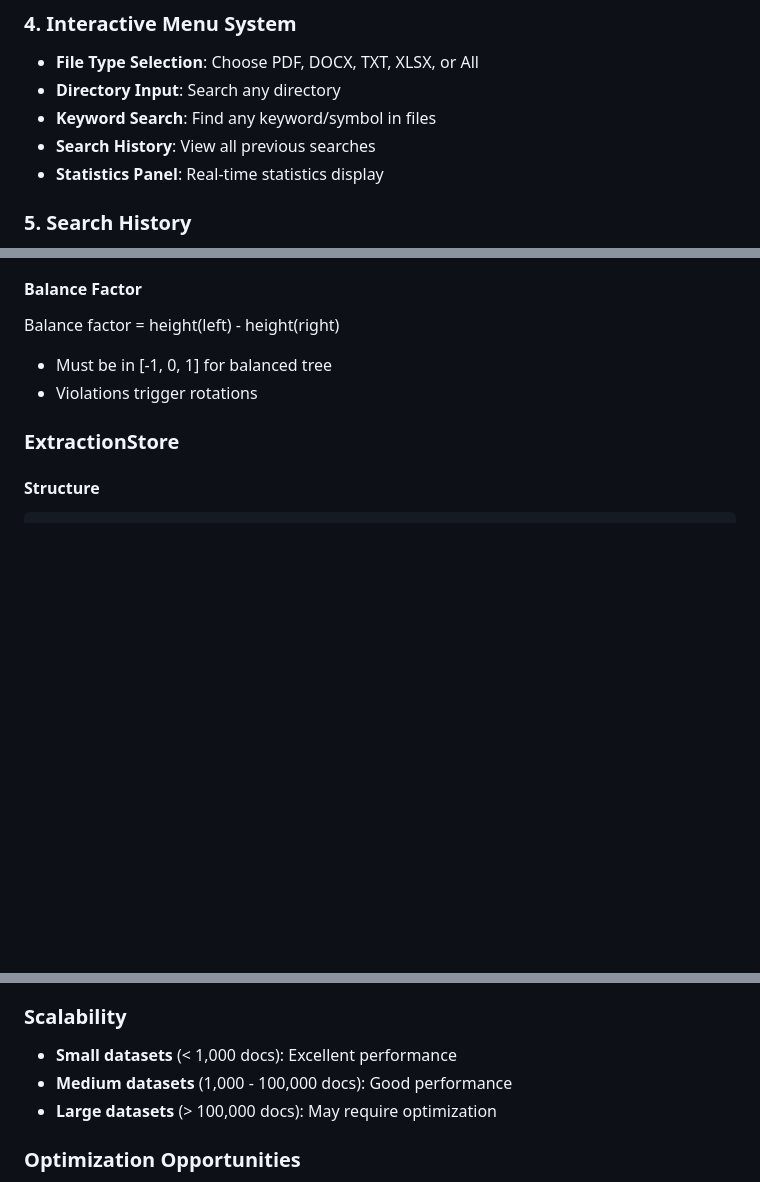
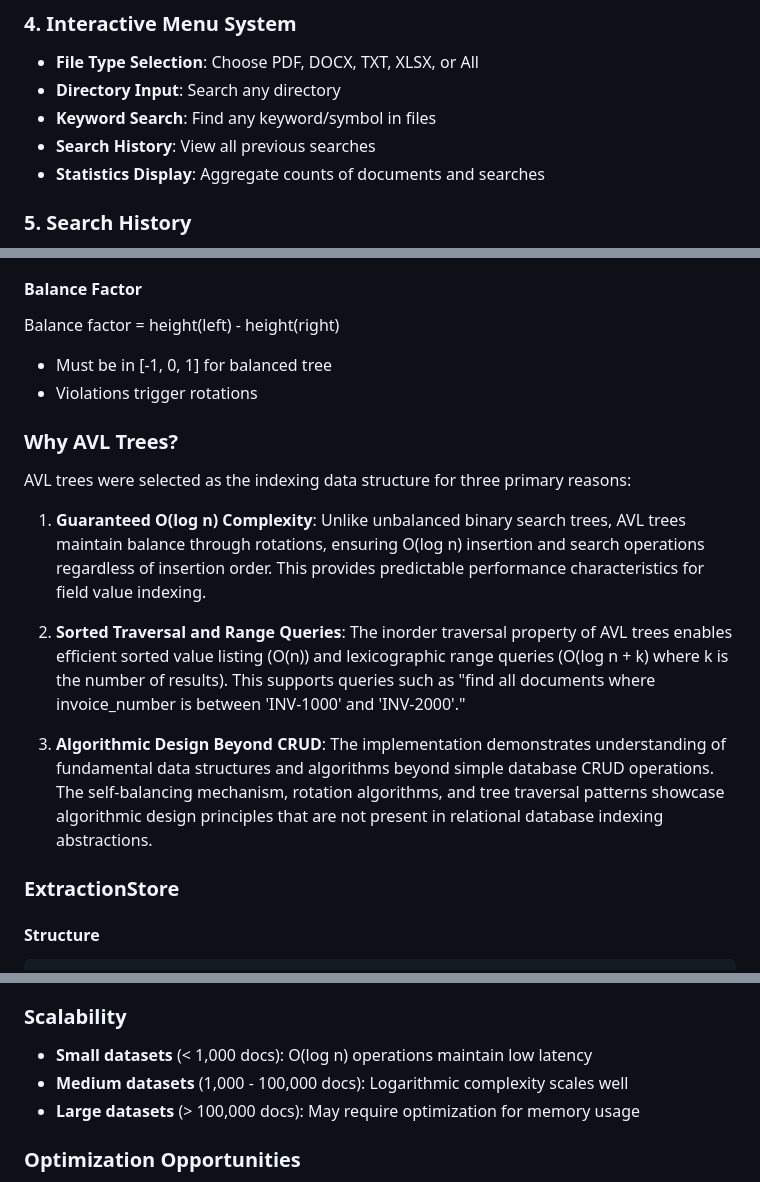
Before and after one commit to BorislavT9/COS_Senior_Project, a Markdown page: DOCUMENTATION.md, 3 parts joined by grey strips. Drawn GitHub-style; blank space fills up the shorter version.

```diff
--- a/DOCUMENTATION.md
+++ b/DOCUMENTATION.md
@@ -144,7 +154,7 @@ This senior project implements an **automated document ingestion and user-define
 - **Directory Input**: Search any directory
 - **Keyword Search**: Find any keyword/symbol in files
 - **Search History**: View all previous searches
-- **Statistics Panel**: Real-time statistics display
+- **Statistics Display**: Aggregate counts of documents and searches
 
 ### 5. Search History
 
@@ -351,6 +361,16 @@ items = tree.inorder_items()
 Balance factor = height(left) - height(right)
 - Must be in [-1, 0, 1] for balanced tree
 - Violations trigger rotations
+
+### Why AVL Trees?
+
+AVL trees were selected as the indexing data structure for three primary reasons:
+
+1. **Guaranteed O(log n) Complexity**: Unlike unbalanced binary search trees, AVL trees maintain balance through rotations, ensuring O(log n) insertion and search operations regardless of insertion order. This provides predictable performance characteristics for field value indexing.
+
+2. **Sorted Traversal and Range Queries**: The inorder traversal property of AVL trees enables efficient sorted value listing (O(n)) and lexicographic range queries (O(log n + k) where k is the number of results). This supports queries such as "find all documents where invoice_number is between 'INV-1000' and 'INV-2000'."
+
+3. **Algorithmic Design Beyond CRUD**: The implementation demonstrates understanding of fundamental data structures and algorithms beyond simple database CRUD operations. The self-balancing mechanism, rotation algorithms, and tree traversal patterns showcase algorithmic design principles that are not present in relational database indexing abstractions.
 
 ### ExtractionStore
 
@@ -696,9 +730,9 @@ Tests use temporary directories and mock data to ensure isolation and reproducib
 
 ### Scalability
 
-- **Small datasets** (< 1,000 docs): Excellent performance
-- **Medium datasets** (1,000 - 100,000 docs): Good performance
-- **Large datasets** (> 100,000 docs): May require optimization
+- **Small datasets** (< 1,000 docs): O(log n) operations maintain low latency
+- **Medium datasets** (1,000 - 100,000 docs): Logarithmic complexity scales well
+- **Large datasets** (> 100,000 docs): May require optimization for memory usage
 
 ### Optimization Opportunities
 
```
Also changed, not shown: other parts of DOCUMENTATION.md (+35 -11 lines).
